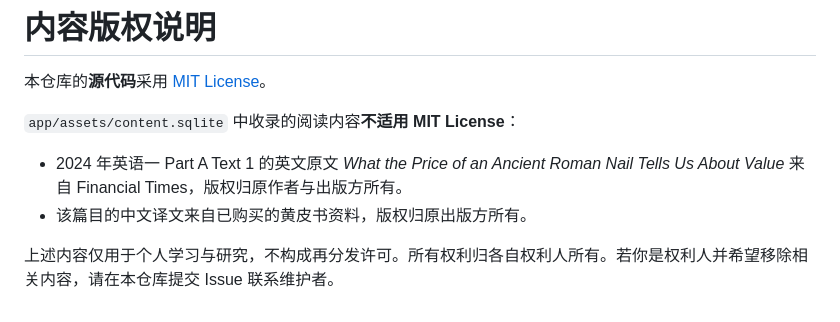
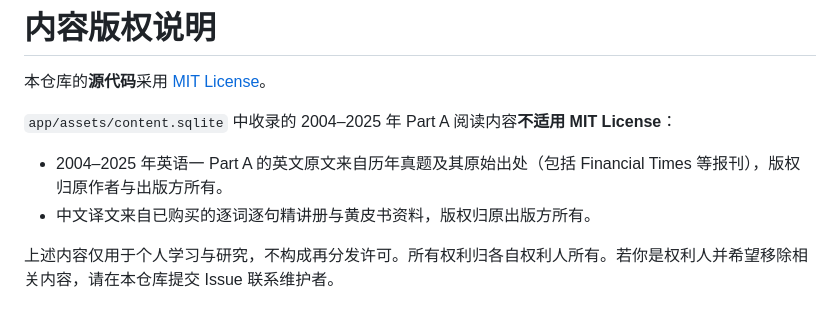
Before and after one commit to Qxy0happy/reading-book, a Markdown page: COPYRIGHT.md, the part around the change. GitHub-like rendering.

```diff
--- a/COPYRIGHT.md
+++ b/COPYRIGHT.md
@@ -2,9 +2,9 @@
 
 本仓库的**源代码**采用 [MIT License](LICENSE)。
 
-`app/assets/content.sqlite` 中收录的阅读内容**不适用 MIT License**：
+`app/assets/content.sqlite` 中收录的 2004–2025 年 Part A 阅读内容**不适用 MIT License**：
 
-- 2024 年英语一 Part A Text 1 的英文原文 *What the Price of an Ancient Roman Nail Tells Us About Value* 来自 Financial Times，版权归原作者与出版方所有。
-- 该篇目的中文译文来自已购买的黄皮书资料，版权归原出版方所有。
+- 2004–2025 年英语一 Part A 的英文原文来自历年真题及其原始出处（包括 Financial Times 等报刊），版权归原作者与出版方所有。
+- 中文译文来自已购买的逐词逐句精讲册与黄皮书资料，版权归原出版方所有。
 
 上述内容仅用于个人学习与研究，不构成再分发许可。所有权利归各自权利人所有。若你是权利人并希望移除相关内容，请在本仓库提交 Issue 联系维护者。
```
Also changed, not shown: README.md (+5 -3 lines), pipeline/README.md (+3 -2 lines), docs/screenshots/library.png (added), 11 other files.
